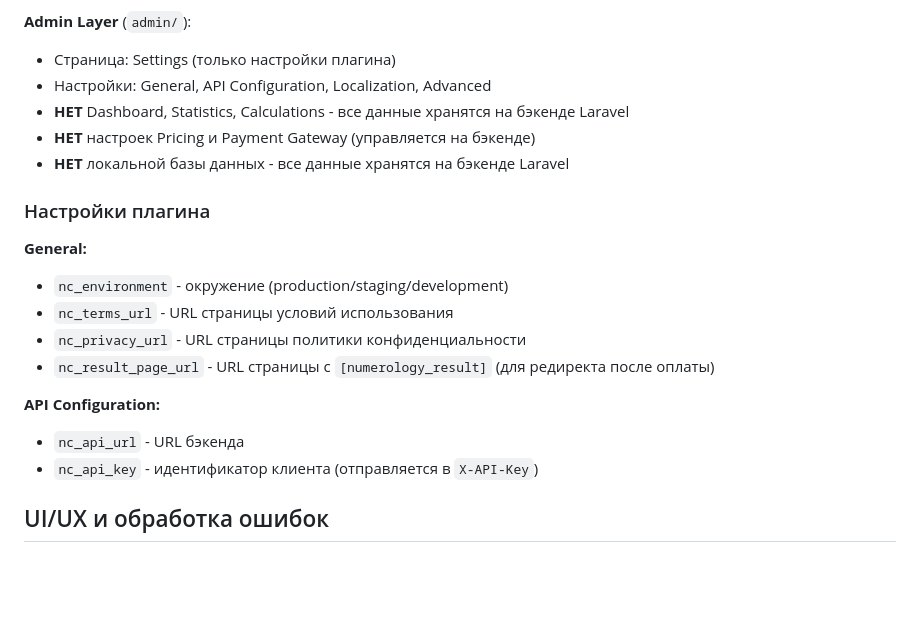
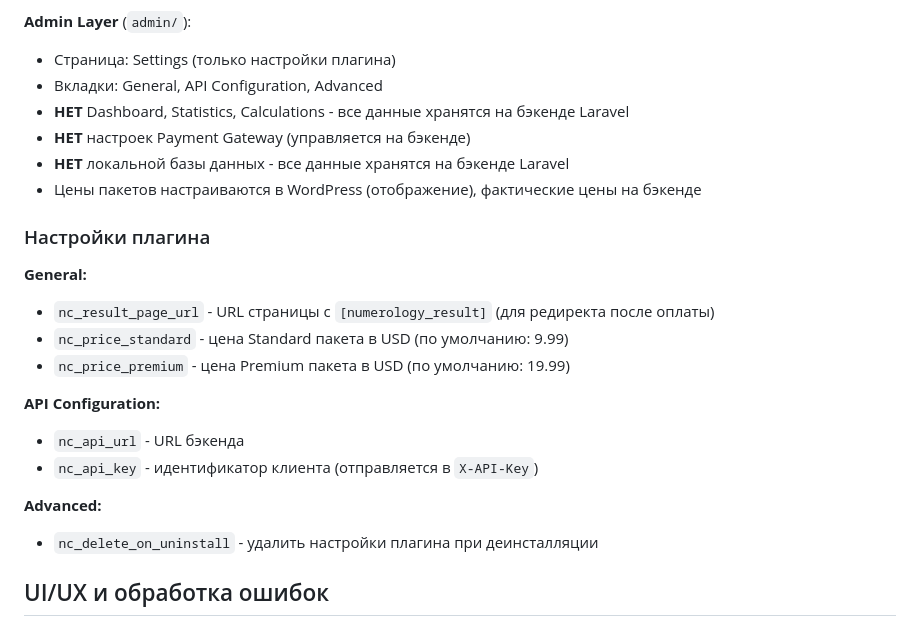
Before and after one commit to nofikoff/CouplesCompatibility-WORDPRESS, a Markdown page: plugins/CLAUDE.md, the part around the change. Rendered like a GitHub page; blank space fills up the shorter version.

```diff
--- a/plugins/CLAUDE.md
+++ b/plugins/CLAUDE.md
@@ -131,22 +131,25 @@ User → Select tier (standard/premium) → Enter birth dates
 
 **Admin Layer** (`admin/`):
 - Страница: Settings (только настройки плагина)
-- Настройки: General, API Configuration, Localization, Advanced
+- Вкладки: General, API Configuration, Advanced
 - **НЕТ** Dashboard, Statistics, Calculations - все данные хранятся на бэкенде Laravel
-- **НЕТ** настроек Pricing и Payment Gateway (управляется на бэкенде)
+- **НЕТ** настроек Payment Gateway (управляется на бэкенде)
 - **НЕТ** локальной базы данных - все данные хранятся на бэкенде Laravel
+- Цены пакетов настраиваются в WordPress (отображение), фактические цены на бэкенде
 
 ### Настройки плагина
 
 **General:**
-- `nc_environment` - окружение (production/staging/development)
-- `nc_terms_url` - URL страницы условий использования
-- `nc_privacy_url` - URL страницы политики конфиденциальности
 - `nc_result_page_url` - URL страницы с `[numerology_result]` (для редиректа после оплаты)
+- `nc_price_standard` - цена Standard пакета в USD (по умолчанию: 9.99)
+- `nc_price_premium` - цена Premium пакета в USD (по умолчанию: 19.99)
 
 **API Configuration:**
 - `nc_api_url` - URL бэкенда
 - `nc_api_key` - идентификатор клиента (отправляется в `X-API-Key`)
+
+**Advanced:**
+- `nc_delete_on_uninstall` - удалить настройки плагина при деинсталляции
 
 ## UI/UX и обработка ошибок
 
```
